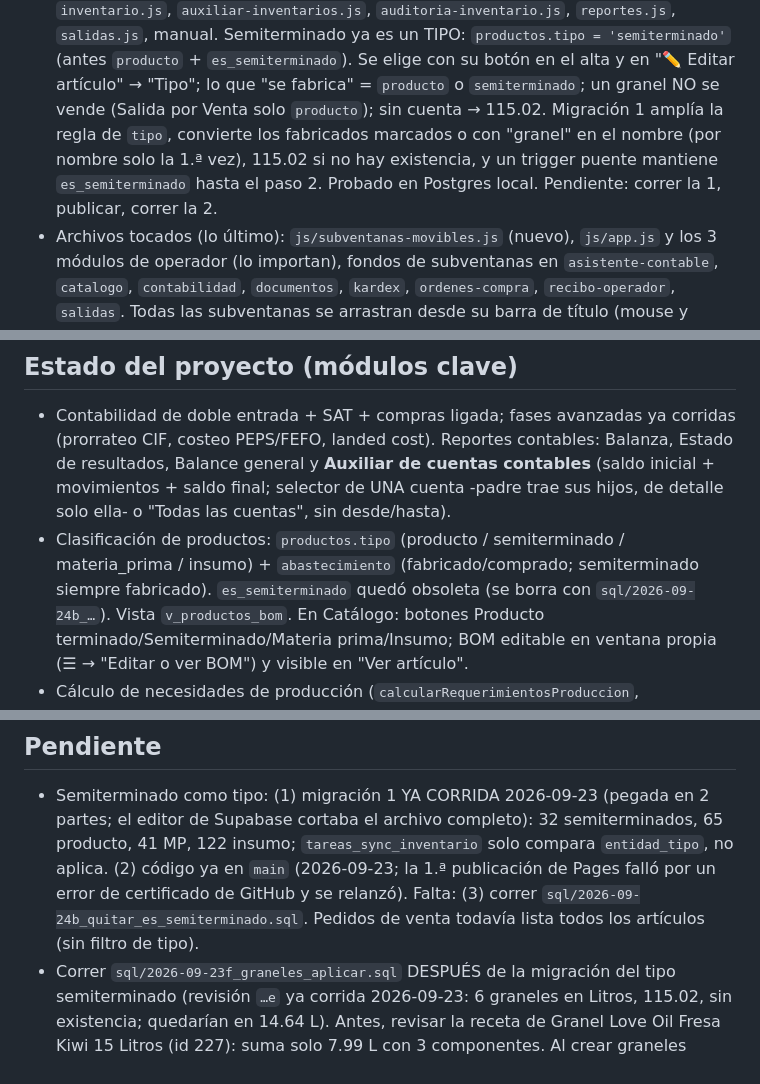
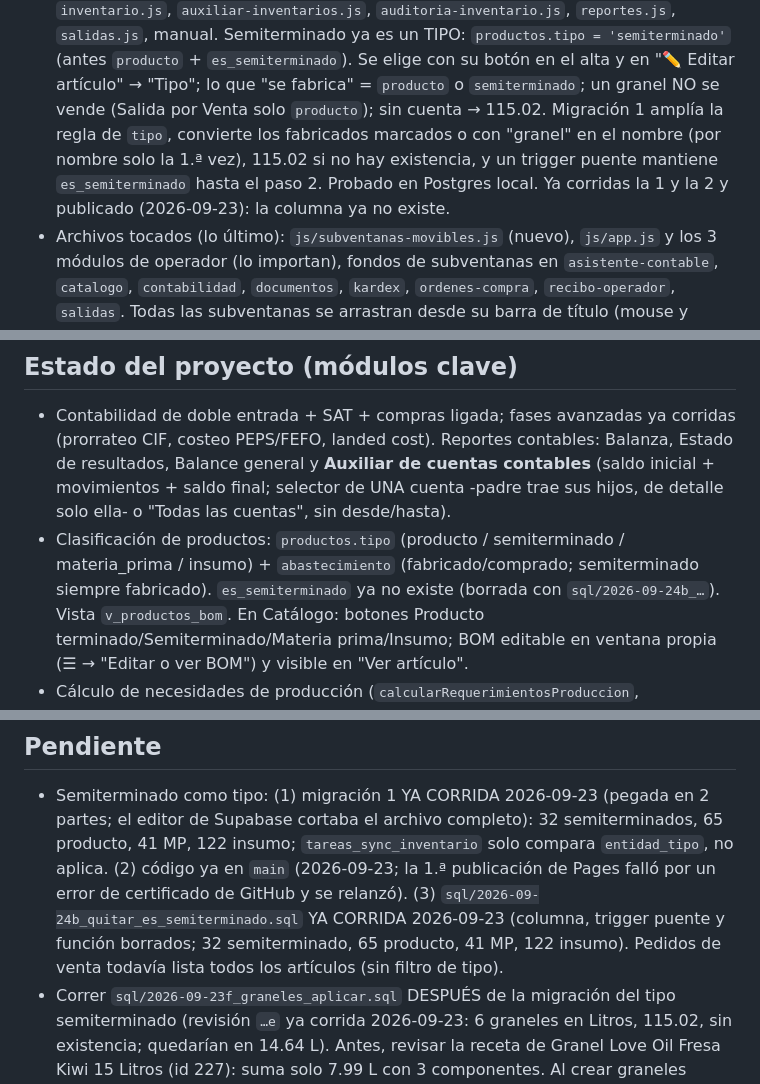
Before and after one commit to haresvenusJC/Manufactura, a Markdown page: CLAUDE.md, 3 parts joined by grey strips. Drawn GitHub-style.

Commit message:
CLAUDE.md: migración para quitar es_semiterminado ya corrida
Co-Authored-By: Claude Opus 5.5 <noreply@anthropic.com>
Claude-Session: https://claude.ai/code/session_01F9egwNdBNtoKSGw9K1EZro

```diff
--- a/CLAUDE.md
+++ b/CLAUDE.md
@@ -11,7 +11,7 @@ Vanilla JS (ES modules, sin build) + Supabase (Postgres/PostgREST/Auth) + Tailwi
   su botón en el alta y en "✏️ Editar artículo" → "Tipo"; lo que "se fabrica" = `producto` o `semiterminado`; un granel
   NO se vende (Salida por Venta solo `producto`); sin cuenta → 115.02. Migración 1 amplía la regla de `tipo`, convierte los
   fabricados marcados o con "granel" en el nombre (por nombre solo la 1.ª vez), 115.02 si no hay existencia, y un trigger
-  puente mantiene `es_semiterminado` hasta el paso 2. Probado en Postgres local. Pendiente: correr la 1, publicar, correr la 2.
+  puente mantiene `es_semiterminado` hasta el paso 2. Probado en Postgres local. Ya corridas la 1 y la 2 y publicado (2026-09-23): la columna ya no existe.
 - Archivos tocados (lo último): `js/subventanas-movibles.js` (nuevo), `js/app.js` y los 3 módulos de operador (lo importan),
   fondos de subventanas en `asistente-contable`, `catalogo`, `contabilidad`, `documentos`, `kardex`, `ordenes-compra`,
   `recibo-operador`, `salidas`. Todas las subventanas se arrastran desde su barra de título (mouse y dedo) sin tocar cada
@@ -273,7 +273,7 @@ Vanilla JS (ES modules, sin build) + Supabase (Postgres/PostgREST/Auth) + Tailwi
   de cuentas contables** (saldo inicial + movimientos + saldo final; selector de UNA cuenta -padre trae
   sus hijos, de detalle solo ella- o "Todas las cuentas", sin desde/hasta).
 - Clasificación de productos: `productos.tipo` (producto / semiterminado / materia_prima / insumo) + `abastecimiento`
-  (fabricado/comprado; semiterminado siempre fabricado). `es_semiterminado` quedó obsoleta (se borra con
+  (fabricado/comprado; semiterminado siempre fabricado). `es_semiterminado` ya no existe (borrada con
   `sql/2026-09-24b_…`). Vista `v_productos_bom`. En Catálogo: botones Producto terminado/Semiterminado/Materia
   prima/Insumo; BOM editable en ventana propia (☰ → "Editar o ver BOM") y visible en "Ver artículo".
 - Cálculo de necesidades de producción (`calcularRequerimientosProduccion`, `js/produccion.js`) convierte
@@ -326,7 +326,8 @@ Vanilla JS (ES modules, sin build) + Supabase (Postgres/PostgREST/Auth) + Tailwi
 - Semiterminado como tipo: (1) migración 1 YA CORRIDA 2026-09-23 (pegada en 2 partes; el editor de Supabase cortaba el
   archivo completo): 32 semiterminados, 65 producto, 41 MP, 122 insumo; `tareas_sync_inventario` solo compara
   `entidad_tipo`, no aplica. (2) código ya en `main` (2026-09-23; la 1.ª publicación de Pages falló por un error de certificado de GitHub y se
-  relanzó). Falta: (3) correr `sql/2026-09-24b_quitar_es_semiterminado.sql`. Pedidos de venta todavía lista todos los artículos (sin filtro de tipo).
+  relanzó). (3) `sql/2026-09-24b_quitar_es_semiterminado.sql` YA CORRIDA 2026-09-23 (columna, trigger puente y
+  función borrados; 32 semiterminado, 65 producto, 41 MP, 122 insumo). Pedidos de venta todavía lista todos los artículos (sin filtro de tipo).
 - Correr `sql/2026-09-23f_graneles_aplicar.sql` DESPUÉS de la migración del tipo semiterminado (revisión `…e` ya corrida 2026-09-23: 6 graneles en Litros, 115.02, sin
   existencia; quedarían en 14.64 L). Antes, revisar la receta de Granel Love Oil Fresa Kiwi 15 Litros (id 227): suma solo
   7.99 L con 3 componentes. Al crear graneles nuevos, volver a correr revisión + aplicar.
```
